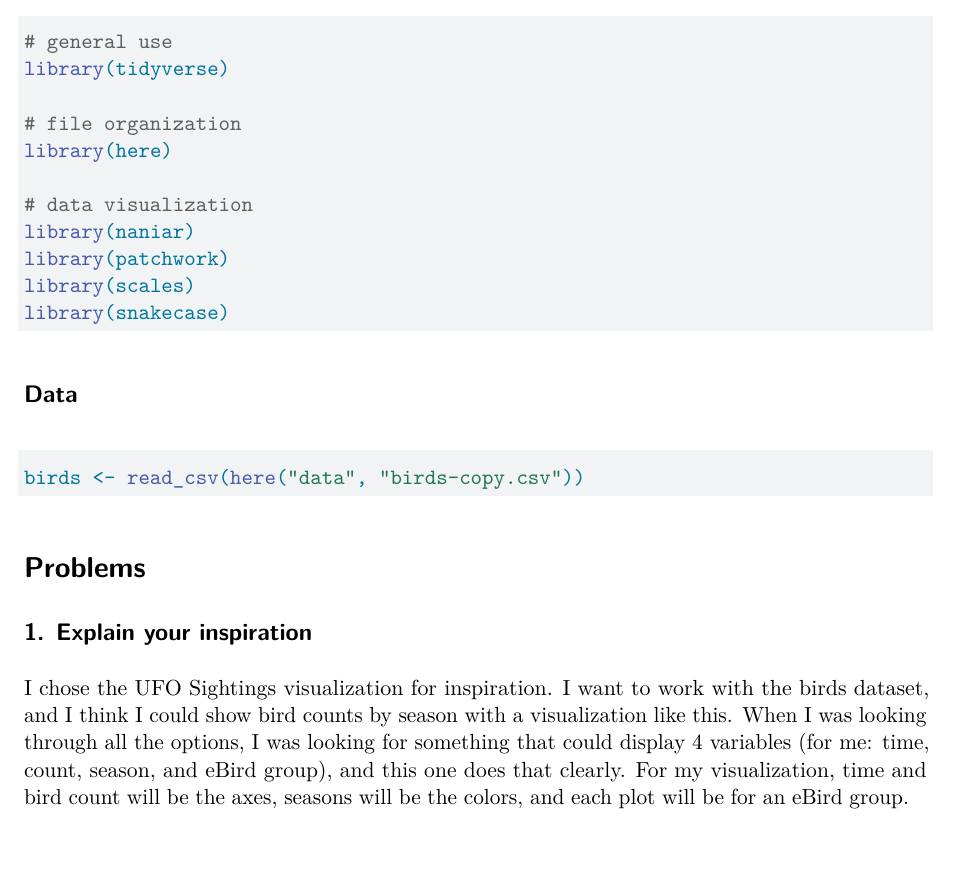
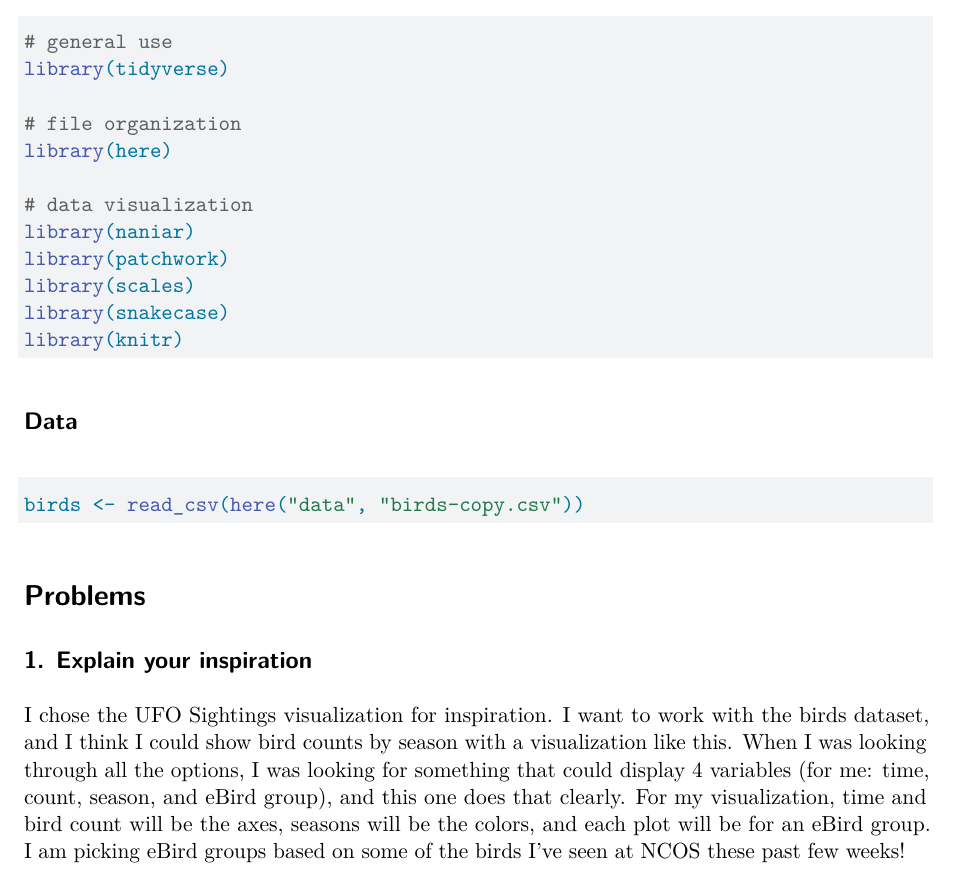
Before and after one commit to kimwong19/intermediate-elective, a Quarto document (code/Wong-Kimberly_intermediate-elective.qmd): part of the page before the commit and part of page 1 of 2 after it, cut so that both start at the same text. Rendered offline with R 4.5, knitr and Pandoc in place of Quarto, then LaTeX, with nearby package versions.

Commit message:
updating inspiration and adding figure sketch

````diff
--- a/code/Wong-Kimberly_intermediate-elective.qmd
+++ b/code/Wong-Kimberly_intermediate-elective.qmd
@@ -24,6 +24,7 @@ library(naniar)
 library(patchwork)
 library(scales)
 library(snakecase)
+library(knitr)
 
 ```
 
@@ -38,4 +39,4 @@ birds <- read_csv(here("data", "birds-copy.csv"))
 
 ## 1. Explain your inspiration
 
-I chose the UFO Sightings visualization for inspiration. I want to work with the birds dataset, and I think I could show bird counts by season with a visualization like this. When I was looking through all the options, I was looking for something that could display 4 variables (for me: time, count, season, and eBird group), and this one does that clearly. For my visualization, time and bird count will be the axes, seasons will be the colors, and each plot will be for an eBird group.
+I chose the UFO Sightings visualization for inspiration. I want to work with the birds dataset, and I think I could show bird counts by season with a visualization like this. When I was looking through all the options, I was looking for something that could display 4 variables (for me: time, count, season, and eBird group), and this one does that clearly. For my visualization, time and bird count will be the axes, seasons will be the colors, and each plot will be for an eBird group. I am picking eBird groups based on some of the birds I've seen at NCOS these past few weeks!
````
Also changed, not shown: code/Wong-Kimberly_intermediate-elective.pdf, code/Wong-Kimberly_intermediate-elective.qmd (6 more changed lines).
